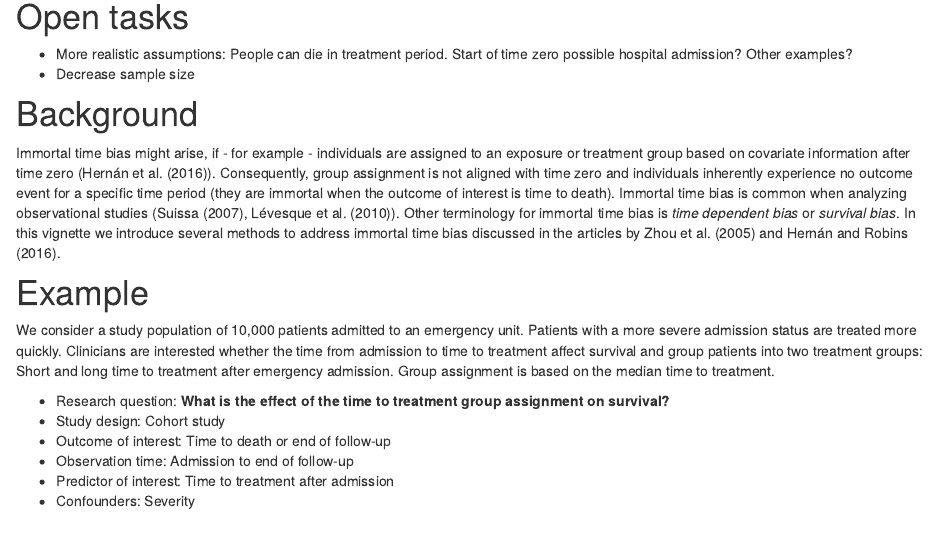
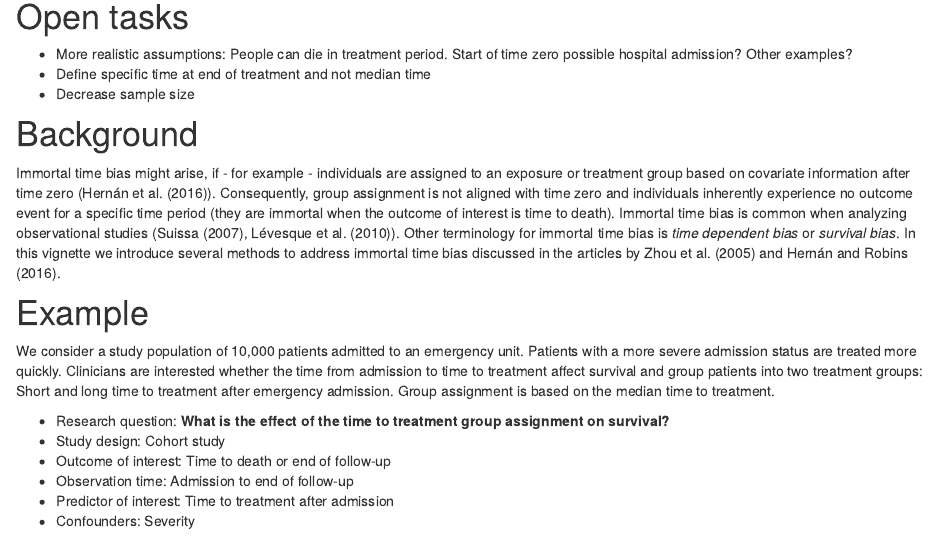
Before and after one commit to MoserGitHub/Vignettes, an R Markdown document (immortal.Rmd): the page in a window 1100 px wide, from 250 px down. Rendered offline with R 4.5, knitr and Pandoc, with nearby package versions; drawn as R Markdown's standard HTML page in place of the format the file asks for; some code elsewhere in the file could not run offline.

Commit message:
New version June 2022

```diff
--- a/immortal.Rmd
+++ b/immortal.Rmd
@@ -22,6 +22,7 @@ This vignette has not been reviewed (yet) by other statisticians `r emo::ji("fac
 # Open tasks
 
 - More realistic assumptions: People can die in treatment period. Start of time zero possible hospital admission? Other examples?
+- Define specific time at end of treatment and not median time
 - Decrease sample size
 
 # Background
```
Also changed, not shown: docs/search.json, 1 other file.
